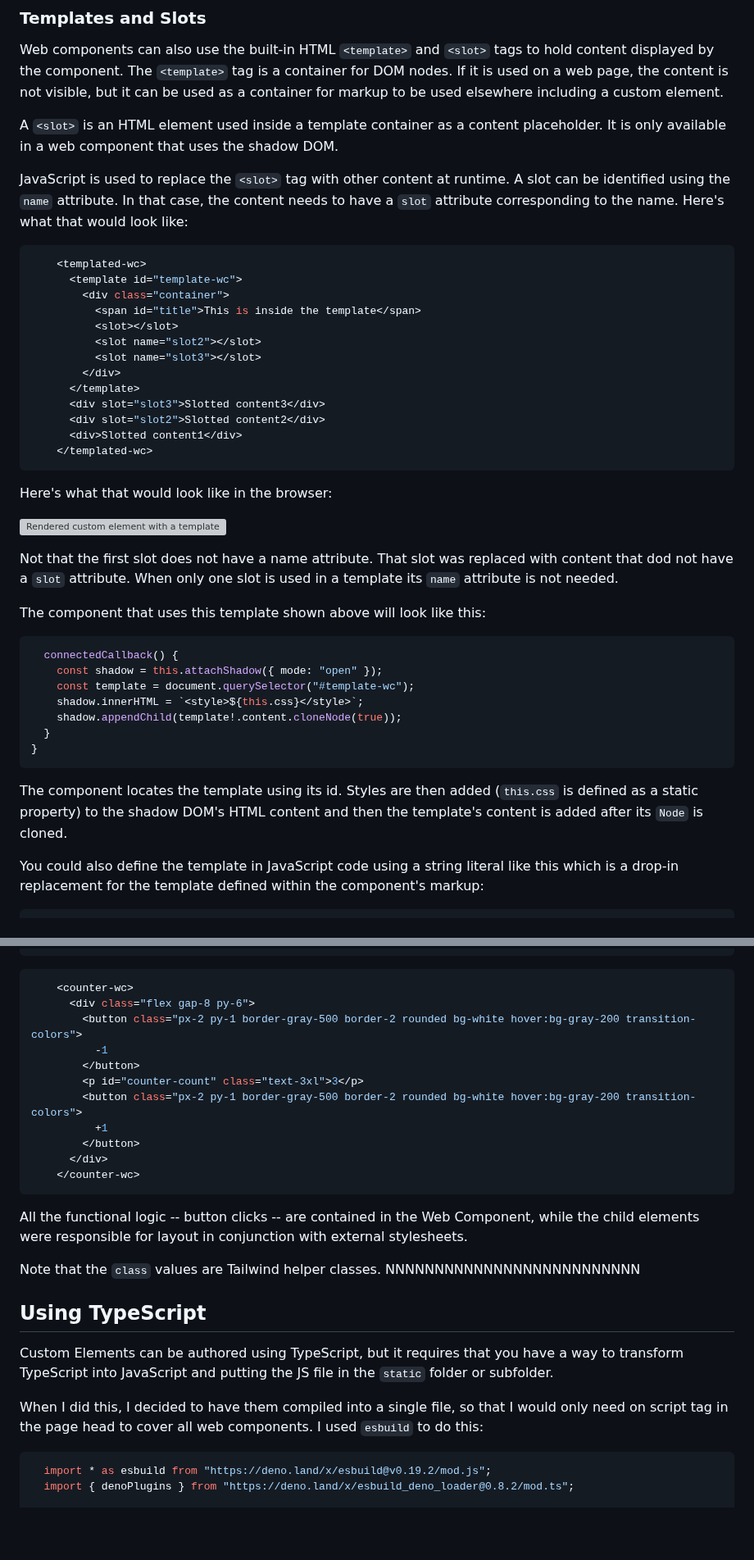
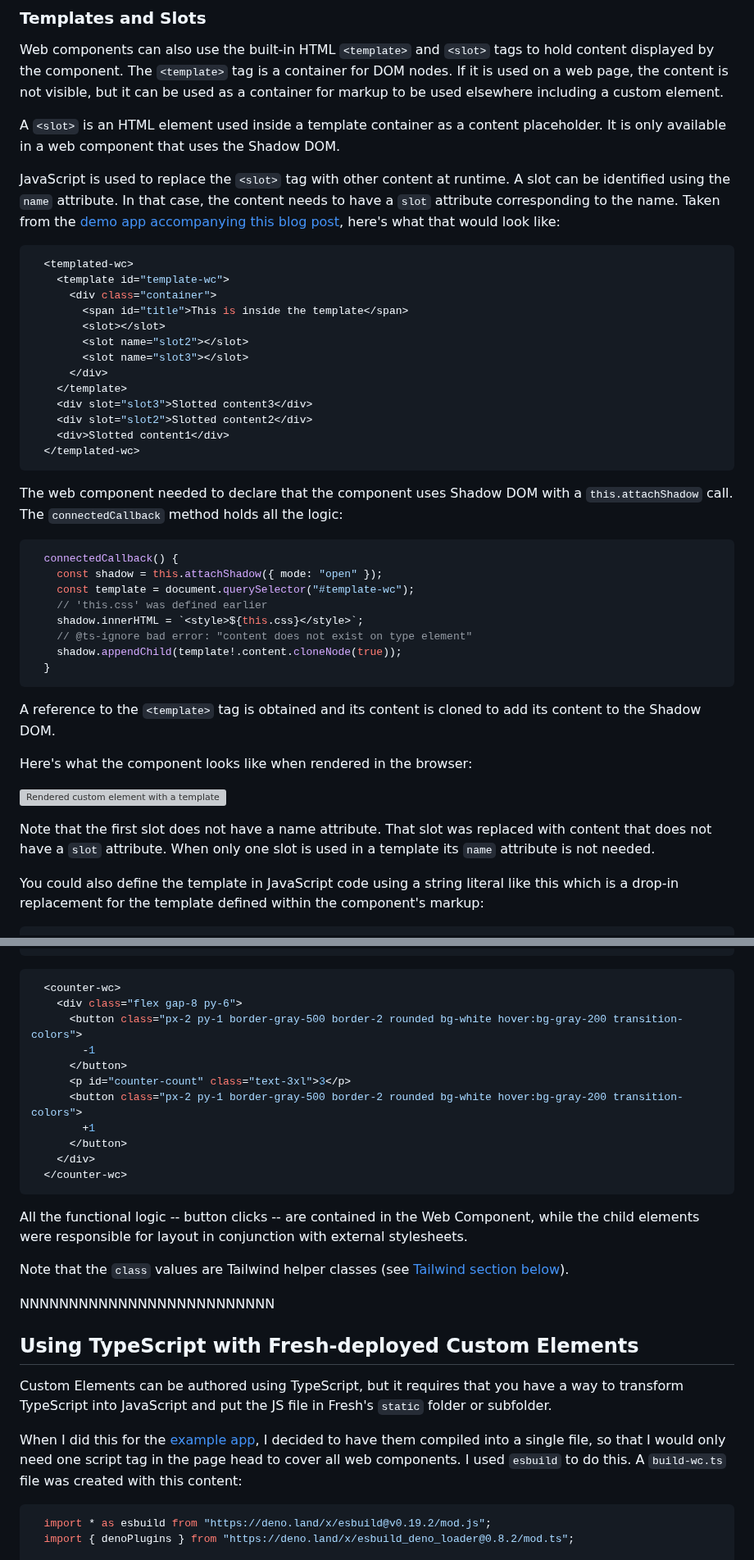
Before and after one commit to cdoremus/deno-blog, a Markdown page: posts/DRAFT_Using_Web_Components_With_Fresh.2024-02-26.md, 2 parts joined by grey strips. Shown at 82% size. GitHub-like rendering; blank space fills up the shorter version; grey boxes are pictures that could not be loaded.

Commit message:
feat(post) More edits on Fresh section of WC post

````diff
--- a/posts/DRAFT_Using_Web_Components_With_Fresh.2024-02-26.md
+++ b/posts/DRAFT_Using_Web_Components_With_Fresh.2024-02-26.md
@@ -200,42 +201,42 @@ While JavaScript is not required when using DSD, JavaScript can be added inside
 
 Web components can also use the built-in HTML `<template>` and `<slot>` tags to hold content displayed by the component. The `<template>` tag is a container for DOM nodes. If it is used on a web page, the content is not visible, but it can be used as a container for markup to be used elsewhere including a custom element.
 
-A `<slot>` is an HTML element used inside a template container as a content placeholder. It is only available in a web component that uses the shadow DOM.
+A `<slot>` is an HTML element used inside a template container as a content placeholder. It is only available in a web component that uses the Shadow DOM.
 
-JavaScript is used to replace the `<slot>` tag with other content at runtime. A slot can be identified using the `name` attribute. In that case, the content needs to have a `slot` attribute corresponding to the name. Here's what that would look like:
+JavaScript is used to replace the `<slot>` tag with other content at runtime. A slot can be identified using the `name` attribute. In that case, the content needs to have a `slot` attribute corresponding to the name. Taken from the [demo app accompanying this blog post](https://github.com/cdoremus/fresh-webcomponents/tree/main), here's what that would look like:
 ```tsx
-    <templated-wc>
-      <template id="template-wc">
-        <div class="container">
-          <span id="title">This is inside the template</span>
-          <slot></slot>
-          <slot name="slot2"></slot>
-          <slot name="slot3"></slot>
-        </div>
-      </template>
-      <div slot="slot3">Slotted content3</div>
-      <div slot="slot2">Slotted content2</div>
-      <div>Slotted content1</div>
-    </templated-wc>
+  <templated-wc>
+    <template id="template-wc">
+      <div class="container">
+        <span id="title">This is inside the template</span>
+        <slot></slot>
+        <slot name="slot2"></slot>
+        <slot name="slot3"></slot>
+      </div>
+    </template>
+    <div slot="slot3">Slotted content3</div>
+    <div slot="slot2">Slotted content2</div>
+    <div>Slotted content1</div>
+  </templated-wc>
 ```
-Here's what that would look like in the browser:
-
-![Rendered custom element with a template and slots](/img/blog/web-components/RenderedTemplateWC_Screenshot.png)
-
-Not that the first slot does not have a name attribute. That slot was replaced with content that dod not have a `slot` attribute. When only one slot is used in a template its `name` attribute is not needed.
-
-The component that uses this template shown above will look like this:
-
+The web component needed to declare that the component uses Shadow DOM with a `this.attachShadow` call. The `connectedCallback` method holds all the logic:
 ```ts
   connectedCallback() {
     const shadow = this.attachShadow({ mode: "open" });
     const template = document.querySelector("#template-wc");
+    // 'this.css' was defined earlier
     shadow.innerHTML = `<style>${this.css}</style>`;
+    // @ts-ignore bad error: "content does not exist on type element"
     shadow.appendChild(template!.content.cloneNode(true));
   }
-}
 ```
-The component locates the template using its id. Styles are then added (`this.css` is defined as a static property) to the shadow DOM's HTML content and then the template's content is added after its `Node` is cloned.
+A reference to the `<template>` tag is obtained and its content is cloned to add its content to the Shadow DOM.
+
+Here's what the component looks like when rendered in the browser:
+
+![Rendered custom element with a template and slots](/img/blog/web-components/RenderedTemplateWC_Screenshot.png)
+
+Note that the first slot does not have a name attribute. That slot was replaced with content that does not have a `slot` attribute. When only one slot is used in a template its `name` attribute is not needed.
 
 You could also define the template in JavaScript code using a string literal like this which is a drop-in replacement for the template defined within the component's markup:
 ```ts
@@ -562,27 +579,29 @@ customElements.define("counter-wc", CounterWC);
 ```
 
 ```jsx
-    <counter-wc>
-      <div class="flex gap-8 py-6">
-        <button class="px-2 py-1 border-gray-500 border-2 rounded bg-white hover:bg-gray-200 transition-colors">
-          -1
-        </button>
-        <p id="counter-count" class="text-3xl">3</p>
-        <button class="px-2 py-1 border-gray-500 border-2 rounded bg-white hover:bg-gray-200 transition-colors">
-          +1
-        </button>
-      </div>
-    </counter-wc>
+  <counter-wc>
+    <div class="flex gap-8 py-6">
+      <button class="px-2 py-1 border-gray-500 border-2 rounded bg-white hover:bg-gray-200 transition-colors">
+        -1
+      </button>
+      <p id="counter-count" class="text-3xl">3</p>
+      <button class="px-2 py-1 border-gray-500 border-2 rounded bg-white hover:bg-gray-200 transition-colors">
+        +1
+      </button>
+    </div>
+  </counter-wc>
 ```
 All the functional logic -- button clicks -- are contained in the Web Component, while the child elements were responsible for layout in conjunction with external stylesheets.
 
-Note that the `class` values are Tailwind helper classes. NNNNNNNNNNNNNNNNNNNNNNNNNN
+Note that the `class` values are Tailwind helper classes (see [Tailwind section below](#using-tailwind-with-fresh)).
 
-## Using TypeScript
+NNNNNNNNNNNNNNNNNNNNNNNNNN
 
-Custom Elements can be authored using TypeScript, but it requires that you have a way to transform TypeScript into JavaScript and putting the JS file in the `static` folder or subfolder.
+## Using TypeScript with Fresh-deployed Custom Elements
 
-When I did this, I decided to have them compiled into a single file, so that I would only need on script tag in the page head to cover all web components. I used `esbuild` to do this:
+Custom Elements can be authored using TypeScript, but it requires that you have a way to transform TypeScript into JavaScript and put the JS file in Fresh's `static` folder or subfolder.
+
+When I did this for the [example app](https://fresh-webcomponents.deno.dev/), I decided to have them compiled into a single file, so that I would only need one script tag in the page head to cover all web components. I used `esbuild` to do this. A `build-wc.ts` file was created with this content:
 ```ts
   import * as esbuild from "https://deno.land/x/esbuild@v0.19.2/mod.js";
   import { denoPlugins } from "https://deno.land/x/esbuild_deno_loader@0.8.2/mod.ts";
````
Also changed, not shown: other parts of posts/DRAFT_Using_Web_Components_With_Fresh.2024-02-26.md (+64 -31 lines).
